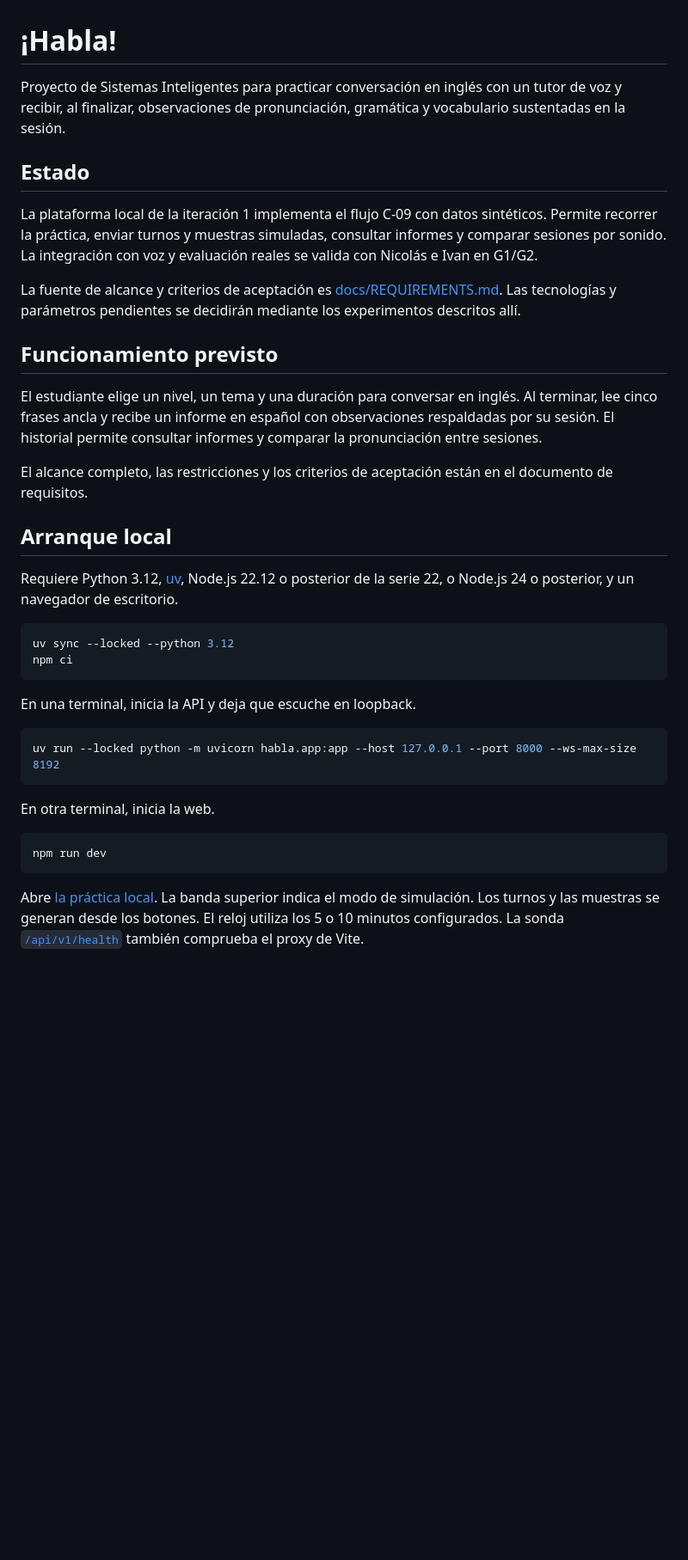
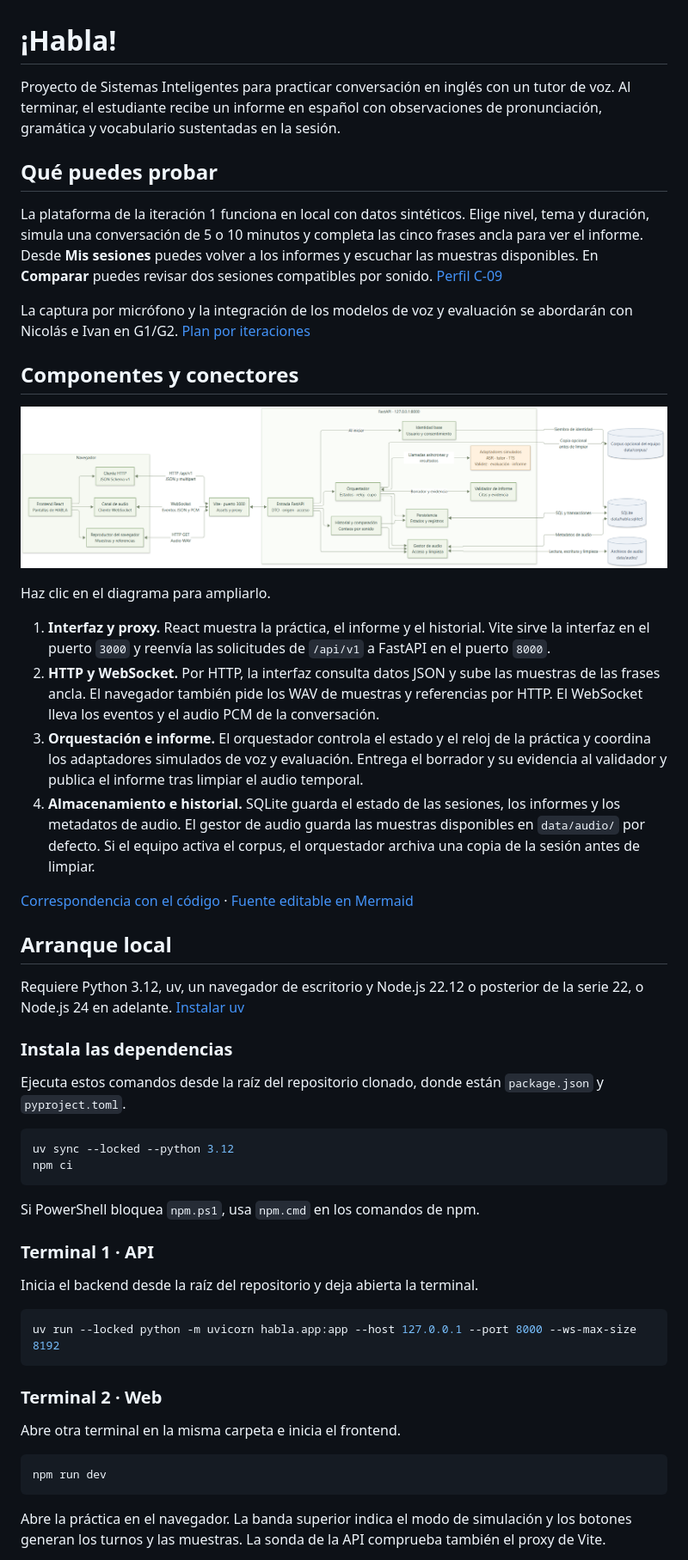
Before and after one commit to ivantdev/habla, a Markdown page: README.md, the part around one of its changes. Shown at 86% size. Drawn GitHub-style; pictures changed too: docs/architecture/COMPONENTS.png; blank space fills up the shorter version.

````diff
--- a/README.md
+++ b/README.md
@@ -1,39 +1,56 @@
 # ¡Habla!
 
-Proyecto de Sistemas Inteligentes para practicar conversación en inglés con un tutor de voz y recibir, al finalizar, observaciones de pronunciación, gramática y vocabulario sustentadas en la sesión.
+Proyecto de Sistemas Inteligentes para practicar conversación en inglés con un tutor de voz. Al terminar, el estudiante recibe un informe en español con observaciones de pronunciación, gramática y vocabulario sustentadas en la sesión.
 
-## Estado
+## Qué puedes probar
 
-La plataforma local de la iteración 1 implementa el flujo C-09 con datos sintéticos. Permite recorrer la práctica, enviar turnos y muestras simuladas, consultar informes y comparar sesiones por sonido. La integración con voz y evaluación reales se valida con Nicolás e Ivan en G1/G2.
+La plataforma de la iteración 1 funciona en local con datos sintéticos. Elige nivel, tema y duración, simula una conversación de 5 o 10 minutos y completa las cinco frases ancla para ver el informe. Desde **Mis sesiones** puedes volver a los informes y escuchar las muestras disponibles. En **Comparar** puedes revisar dos sesiones compatibles por sonido. [Perfil C-09](docs/architecture/CONTRACTS.md#c-09-perfil-de-la-iteración-1)
 
-La fuente de alcance y criterios de aceptación es [docs/REQUIREMENTS.md](docs/REQUIREMENTS.md). Las tecnologías y parámetros pendientes se decidirán mediante los experimentos descritos allí.
+La captura por micrófono y la integración de los modelos de voz y evaluación se abordarán con Nicolás e Ivan en G1/G2. [Plan por iteraciones](docs/ROADMAP.md)
 
-## Funcionamiento previsto
+## Componentes y conectores
 
-El estudiante elige un nivel, un tema y una duración para conversar en inglés. Al terminar, lee cinco frases ancla y recibe un informe en español con observaciones respaldadas por su sesión. El historial permite consultar informes y comparar la pronunciación entre sesiones.
+[![Diagrama de componentes y conectores de HABLA, desde el navegador hasta FastAPI y el almacenamiento local](docs/architecture/COMPONENTS.png)](docs/architecture/COMPONENTS.svg)
 
-El alcance completo, las restricciones y los criterios de aceptación están en el documento de requisitos.
+Haz clic en el diagrama para ampliarlo.
+
+1. **Interfaz y proxy.** React muestra la práctica, el informe y el historial. Vite sirve la interfaz en el puerto `3000` y reenvía las solicitudes de `/api/v1` a FastAPI en el puerto `8000`.
+2. **HTTP y WebSocket.** Por HTTP, la interfaz consulta datos JSON y sube las muestras de las frases ancla. El navegador también pide los WAV de muestras y referencias por HTTP. El WebSocket lleva los eventos y el audio PCM de la conversación.
+3. **Orquestación e informe.** El orquestador controla el estado y el reloj de la práctica y coordina los adaptadores simulados de voz y evaluación. Entrega el borrador y su evidencia al validador y publica el informe tras limpiar el audio temporal.
+4. **Almacenamiento e historial.** SQLite guarda el estado de las sesiones, los informes y los metadatos de audio. El gestor de audio guarda las muestras disponibles en `data/audio/` por defecto. Si el equipo activa el corpus, el orquestador archiva una copia de la sesión antes de limpiar.
+
+[Correspondencia con el código](docs/architecture/ARCHITECTURE.md#correspondencia-con-el-código) · [Fuente editable en Mermaid](docs/architecture/COMPONENTS.mmd)
 
 ## Arranque local
 
-Requiere Python 3.12, [uv](https://docs.astral.sh/uv/), Node.js 22.12 o posterior de la serie 22, o Node.js 24 o posterior, y un navegador de escritorio.
+Requiere Python 3.12, uv, un navegador de escritorio y Node.js 22.12 o posterior de la serie 22, o Node.js 24 en adelante. [Instalar uv](https://docs.astral.sh/uv/)
+
+### Instala las dependencias
+
+Ejecuta estos comandos desde la raíz del repositorio clonado, donde están `package.json` y `pyproject.toml`.
 
 ```sh
 uv sync --locked --python 3.12
 npm ci
 ```
 
-En una terminal, inicia la API y deja que escuche en loopback.
+Si PowerShell bloquea `npm.ps1`, usa `npm.cmd` en los comandos de npm.
+
+### Terminal 1 · API
+
+Inicia el backend desde la raíz del repositorio y deja abierta la terminal.
 
 ```sh
 uv run --locked python -m uvicorn habla.app:app --host 127.0.0.1 --port 8000 --ws-max-size 8192
 ```
 
-En otra terminal, inicia la web.
+### Terminal 2 · Web
+
+Abre otra terminal en la misma carpeta e inicia el frontend.
 
 ```sh
 npm run dev
 ```
 
-Abre [la práctica local](http://127.0.0.1:3000/practica). La banda superior indica el modo de simulación. Los turnos y las muestras se generan desde los botones. El reloj utiliza los 5 o 10 minutos configurados. La sonda [`/api/v1/health`](http://127.0.0.1:3000/api/v1/health) también comprueba el proxy de Vite.
+Abre la práctica en el navegador. La banda superior indica el modo de simulación y los botones generan los turnos y las muestras. La sonda de la API comprueba también el proxy de Vite.
 
````
Also changed, not shown: other parts of README.md (+11 -9 lines), docs/architecture/ARCHITECTURE.md (+11 -6 lines), 2 other files.
